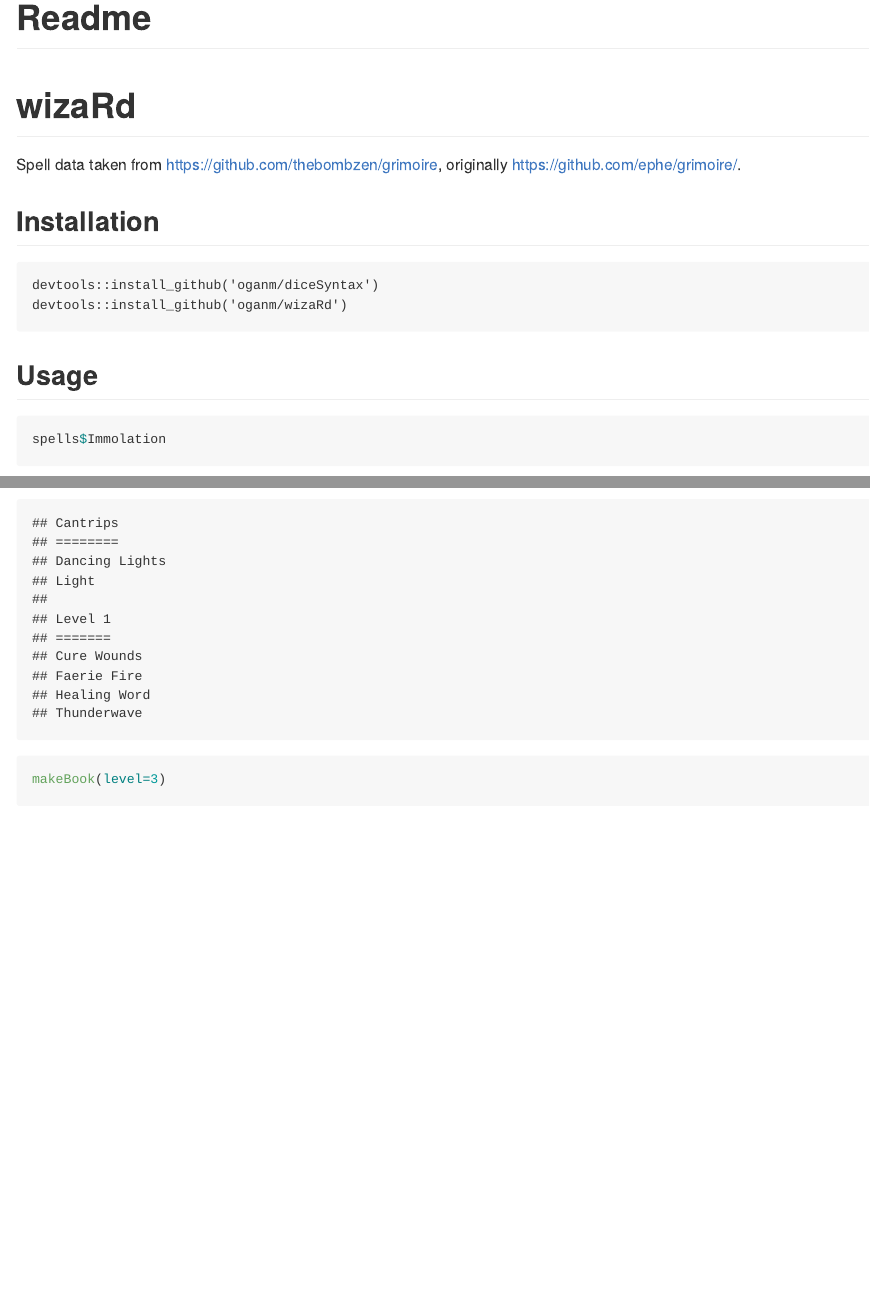
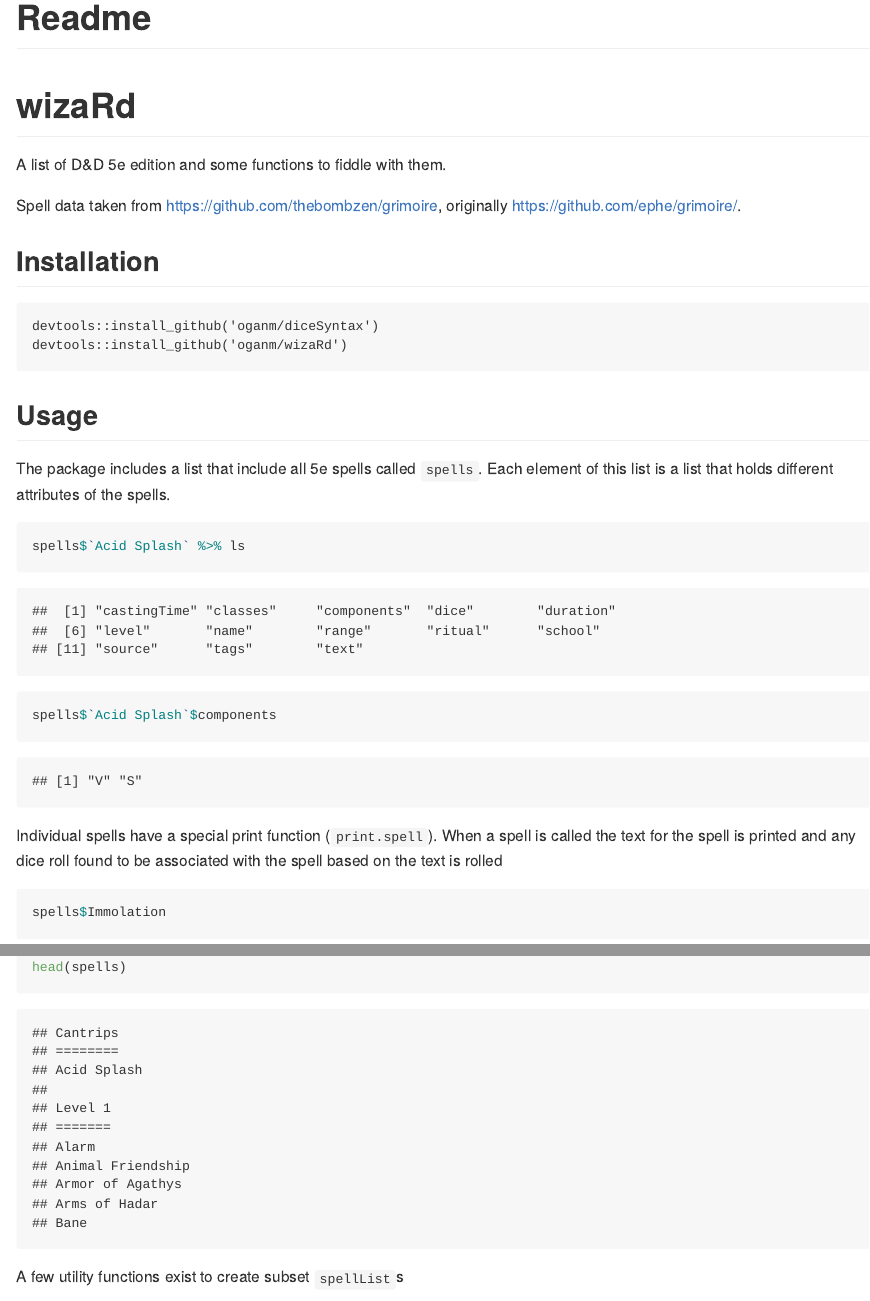
Before and after one commit to oganm/wizaRd, an R Markdown document (README.Rmd): the page in a window 1100 px wide, from its top, and a second part further down, joined at a grey line. The pictures show the output file README.md that the author committed with the source, drawn offline in the style of GitHub.

Commit message:
last night's

````diff
--- a/README.Rmd
+++ b/README.Rmd
@@ -9,6 +9,8 @@
 
 wizaRd
 =====
+
+A list of D&D 5e edition and some functions to fiddle with them.
 
 Spell data taken from https://github.com/thebombzen/grimoire, originally https://github.com/ephe/grimoire/.
 
@@ -24,3 +26,12 @@
 Usage
 -----
 
+The package includes a list that include all 5e spells called `spells`. Each element of this list is a list that holds different attributes of the spells.
+
+```{r}
+spells$`Acid Splash` %>% ls
+
+spells$`Acid Splash`$components
+```
+
+Individual spells have a special print function (`print.spell`). When a spell is called the text for the spell is printed and any dice roll found to be associated with the spell based on the text is rolled
@@ -29,0 +46,4 @@
+head(spells)
+```
+
+A few utility functions exist to create subset `spellList`s
````
Also changed, not shown: README.md, README.Rmd (6 more changed lines), 1 other file.
